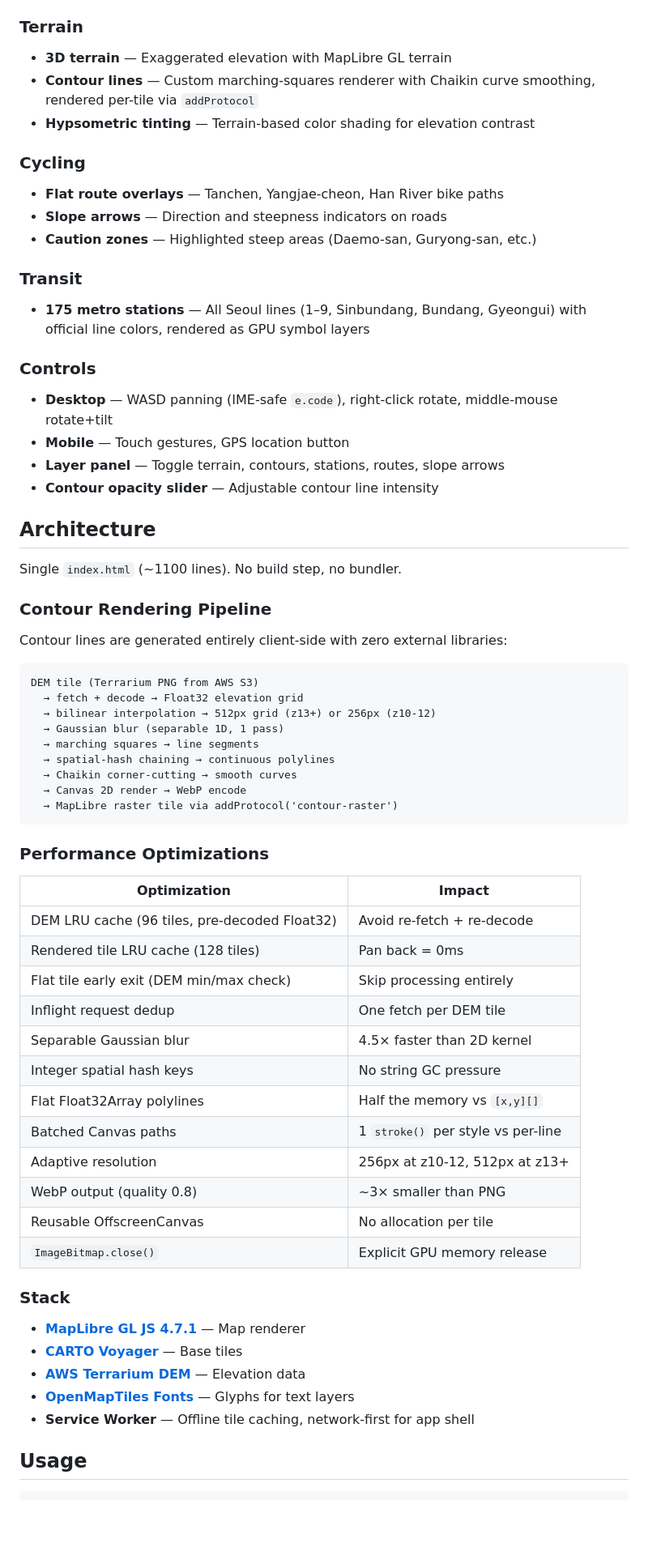
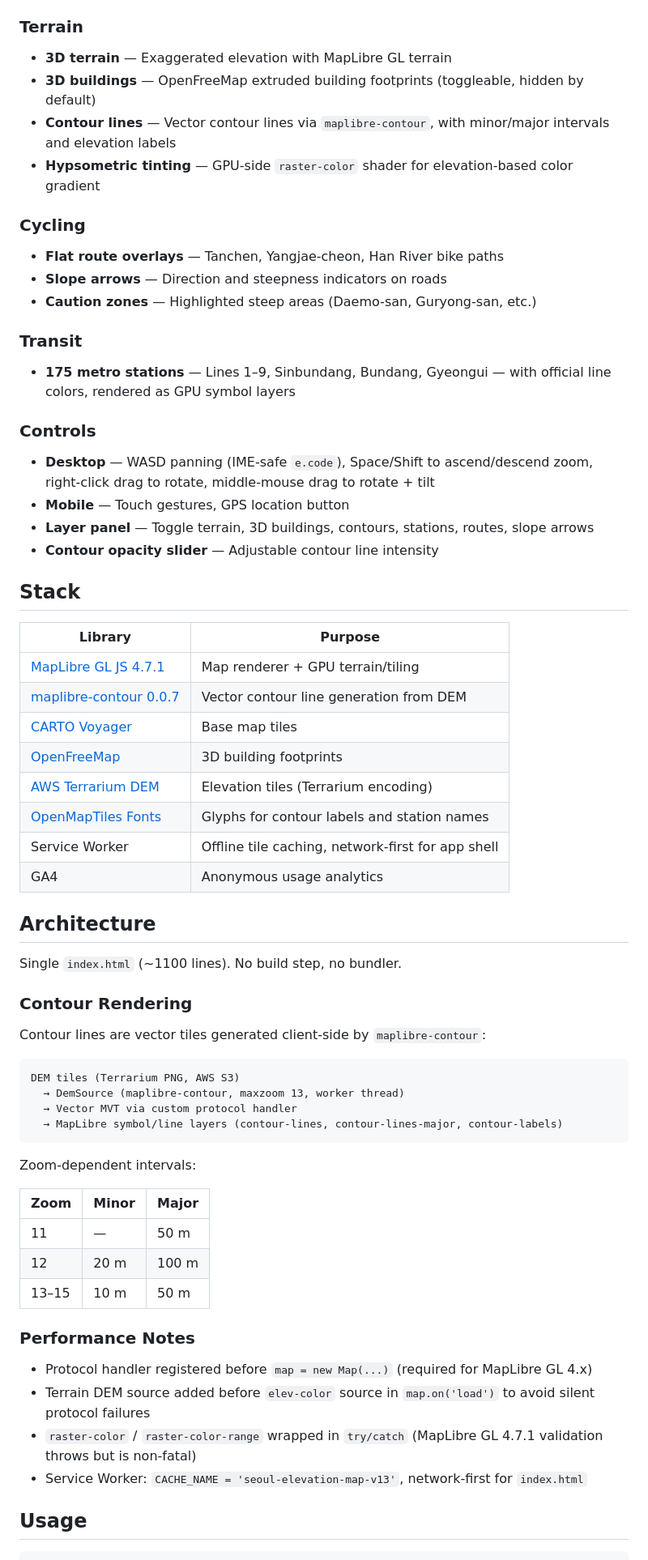
Before and after one commit to mgnlia/gangnam-elevation-map, a Markdown page: README.md, the part around one of its changes. Shown at 81% size. Rendered like a GitHub page; blank space fills up the shorter version.

Commit message:
docs: rewrite README to reflect vector contour approach and current feature set

````diff
--- a/README.md
+++ b/README.md
@@ -8,8 +8,9 @@ Interactive elevation map of Seoul for cyclists and hikers. Visualize terrain, c
 
 ### Terrain
 - **3D terrain** — Exaggerated elevation with MapLibre GL terrain
-- **Contour lines** — Custom marching-squares renderer with Chaikin curve smoothing, rendered per-tile via `addProtocol`
-- **Hypsometric tinting** — Terrain-based color shading for elevation contrast
+- **3D buildings** — OpenFreeMap extruded building footprints (toggleable, hidden by default)
+- **Contour lines** — Vector contour lines via `maplibre-contour`, with minor/major intervals and elevation labels
+- **Hypsometric tinting** — GPU-side `raster-color` shader for elevation-based color gradient
 
 ### Cycling
 - **Flat route overlays** — Tanchen, Yangjae-cheon, Han River bike paths
@@ -17,58 +18,56 @@ Interactive elevation map of Seoul for cyclists and hikers. Visualize terrain, c
 - **Caution zones** — Highlighted steep areas (Daemo-san, Guryong-san, etc.)
 
 ### Transit
-- **175 metro stations** — All Seoul lines (1–9, Sinbundang, Bundang, Gyeongui) with official line colors, rendered as GPU symbol layers
+- **175 metro stations** — Lines 1–9, Sinbundang, Bundang, Gyeongui — with official line colors, rendered as GPU symbol layers
 
 ### Controls
-- **Desktop** — WASD panning (IME-safe `e.code`), right-click rotate, middle-mouse rotate+tilt
+- **Desktop** — WASD panning (IME-safe `e.code`), Space/Shift to ascend/descend zoom, right-click drag to rotate, middle-mouse drag to rotate + tilt
 - **Mobile** — Touch gestures, GPS location button
-- **Layer panel** — Toggle terrain, contours, stations, routes, slope arrows
+- **Layer panel** — Toggle terrain, 3D buildings, contours, stations, routes, slope arrows
 - **Contour opacity slider** — Adjustable contour line intensity
+
+## Stack
+
+| Library | Purpose |
+|---|---|
+| [MapLibre GL JS 4.7.1](https://maplibre.org/) | Map renderer + GPU terrain/tiling |
+| [maplibre-contour 0.0.7](https://github.com/onthegomap/maplibre-contour) | Vector contour line generation from DEM |
+| [CARTO Voyager](https://carto.com/basemaps/) | Base map tiles |
+| [OpenFreeMap](https://openfreemap.org/) | 3D building footprints |
+| [AWS Terrarium DEM](https://s3.amazonaws.com/elevation-tiles-prod/terrarium/) | Elevation tiles (Terrarium encoding) |
+| [OpenMapTiles Fonts](https://fonts.openmaptiles.org/) | Glyphs for contour labels and station names |
+| Service Worker | Offline tile caching, network-first for app shell |
+| GA4 | Anonymous usage analytics |
 
 ## Architecture
 
 Single `index.html` (~1100 lines). No build step, no bundler.
 
-### Contour Rendering Pipeline
+### Contour Rendering
 
-Contour lines are generated entirely client-side with zero external libraries:
+Contour lines are vector tiles generated client-side by `maplibre-contour`:
 
 ```
-DEM tile (Terrarium PNG from AWS S3)
-  → fetch + decode → Float32 elevation grid
-  → bilinear interpolation → 512px grid (z13+) or 256px (z10-12)
-  → Gaussian blur (separable 1D, 1 pass)
-  → marching squares → line segments
-  → spatial-hash chaining → continuous polylines
-  → Chaikin corner-cutting → smooth curves
-  → Canvas 2D render → WebP encode
-  → MapLibre raster tile via addProtocol('contour-raster')
+DEM tiles (Terrarium PNG, AWS S3)
+  → DemSource (maplibre-contour, maxzoom 13, worker thread)
+  → Vector MVT via custom protocol handler
+  → MapLibre symbol/line layers (contour-lines, contour-lines-major, contour-labels)
 ```
 
-### Performance Optimizations
+Zoom-dependent intervals:
 
-| Optimization | Impact |
-|---|---|
-| DEM LRU cache (96 tiles, pre-decoded Float32) | Avoid re-fetch + re-decode |
-| Rendered tile LRU cache (128 tiles) | Pan back = 0ms |
-| Flat tile early exit (DEM min/max check) | Skip processing entirely |
-| Inflight request dedup | One fetch per DEM tile |
-| Separable Gaussian blur | 4.5× faster than 2D kernel |
-| Integer spatial hash keys | No string GC pressure |
-| Flat Float32Array polylines | Half the memory vs `[x,y][]` |
-| Batched Canvas paths | 1 `stroke()` per style vs per-line |
-| Adaptive resolution | 256px at z10-12, 512px at z13+ |
-| WebP output (quality 0.8) | ~3× smaller than PNG |
-| Reusable OffscreenCanvas | No allocation per tile |
-| `ImageBitmap.close()` | Explicit GPU memory release |
+| Zoom | Minor | Major |
+|------|-------|-------|
+| 11 | — | 50 m |
+| 12 | 20 m | 100 m |
+| 13–15 | 10 m | 50 m |
 
-### Stack
+### Performance Notes
 
-- **[MapLibre GL JS 4.7.1](https://maplibre.org/)** — Map renderer
-- **[CARTO Voyager](https://carto.com/basemaps/)** — Base tiles
-- **[AWS Terrarium DEM](https://s3.amazonaws.com/elevation-tiles-prod/terrarium/)** — Elevation data
-- **[OpenMapTiles Fonts](https://fonts.openmaptiles.org/)** — Glyphs for text layers
-- **Service Worker** — Offline tile caching, network-first for app shell
+- Protocol handler registered before `map = new Map(...)` (required for MapLibre GL 4.x)
+- Terrain DEM source added before `elev-color` source in `map.on('load')` to avoid silent protocol failures
+- `raster-color` / `raster-color-range` wrapped in `try/catch` (MapLibre GL 4.7.1 validation throws but is non-fatal)
+- Service Worker: `CACHE_NAME = 'seoul-elevation-map-v13'`, network-first for `index.html`
 
 ## Usage
 
````
Also changed, not shown: other parts of README.md (+8 -10 lines).
